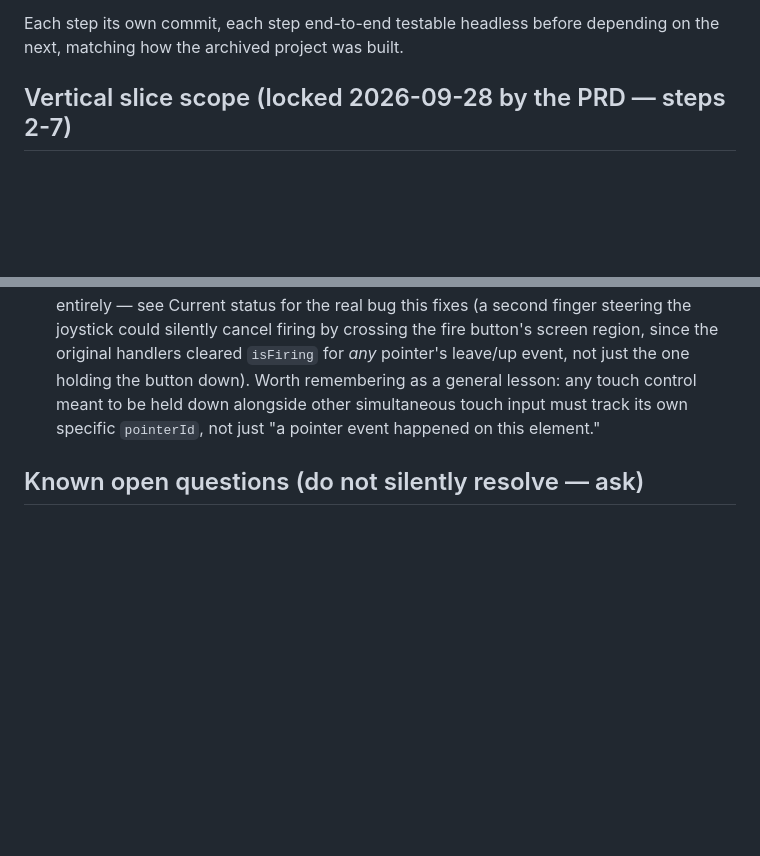
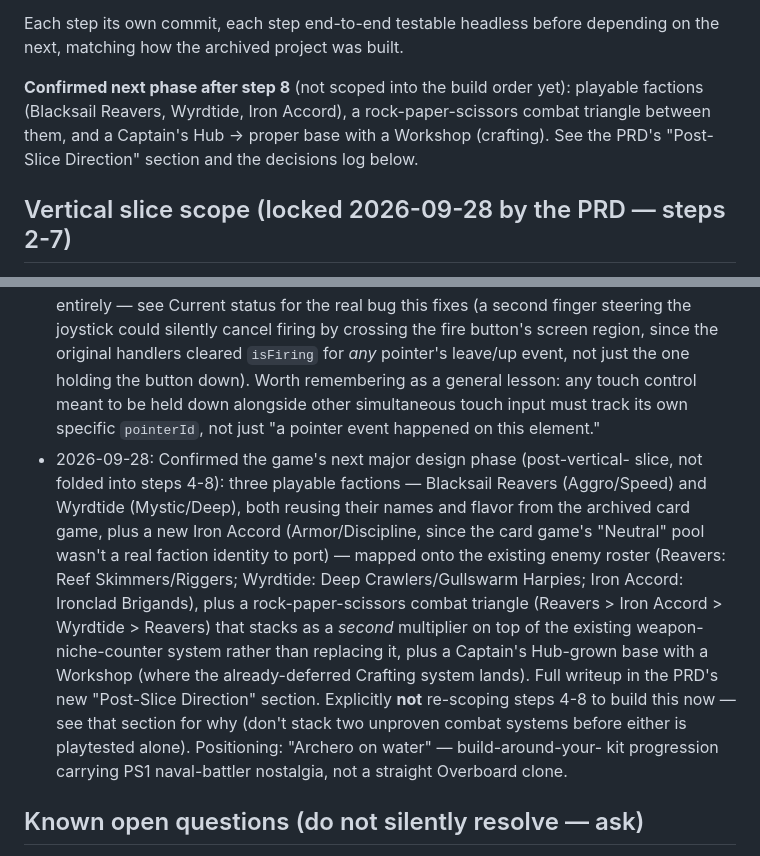
Before and after one commit to f2456hhchv-bit/the-shattered-reef, a Markdown page: CLAUDE.md, 2 parts joined by grey strips. GitHub-like rendering; blank space fills up the shorter version.

Commit message:
Lock factions/combat-triangle/hub-workshop as the confirmed next phase
Records the design direction discussed this session: three playable
factions (Blacksail Reavers and Wyrdtide reused from the archived card
game's flavor, plus a new Iron Accord) mapped onto the existing enemy
roster, a rock-paper-scissors combat triangle stacked as a second
multiplier on top of the existing weapon-niche-counter system, and the
Captain's Hub growing into a base with a Workshop for crafting.

Deliberately not re-scoping steps 4-8 to build this now — recorded as
confirmed post-vertical-slice direction so step 7 (ship hulls, cargo
loadouts) can be built with it in mind. Full design lives in the PRD's
new "Post-Slice Direction" section; also fixed the PRD's roadmap table,
which still showed step 3 as "Next" after it shipped.

Co-Authored-By: Claude Sonnet 5 <noreply@anthropic.com>
Claude-Session: https://claude.ai/code/session_01FCp3PwgtusK1H34abZ7FvQ

```diff
--- a/CLAUDE.md
+++ b/CLAUDE.md
@@ -97,6 +97,12 @@ Architecture → Vertical slice → Core systems → Content → Polish → Test
 
 Each step its own commit, each step end-to-end testable headless before
 depending on the next, matching how the archived project was built.
+
+**Confirmed next phase after step 8** (not scoped into the build order
+yet): playable factions (Blacksail Reavers, Wyrdtide, Iron Accord), a
+rock-paper-scissors combat triangle between them, and a Captain's Hub →
+proper base with a Workshop (crafting). See the PRD's "Post-Slice
+Direction" section and the decisions log below.
 
 ## Vertical slice scope (locked 2026-09-28 by the PRD — steps 2-7)
 
@@ -458,6 +464,24 @@ Starting fresh below for the new game.)*
   any touch control meant to be held down alongside other simultaneous
   touch input must track its own specific `pointerId`, not just "a
   pointer event happened on this element."
+- 2026-09-28: Confirmed the game's next major design phase (post-vertical-
+  slice, not folded into steps 4-8): three playable factions — Blacksail
+  Reavers (Aggro/Speed) and Wyrdtide (Mystic/Deep), both reusing their
+  names and flavor from the archived card game, plus a new Iron Accord
+  (Armor/Discipline, since the card game's "Neutral" pool wasn't a real
+  faction identity to port) — mapped onto the existing enemy roster
+  (Reavers: Reef Skimmers/Riggers; Wyrdtide: Deep Crawlers/Gullswarm
+  Harpies; Iron Accord: Ironclad Brigands), plus a rock-paper-scissors
+  combat triangle (Reavers > Iron Accord > Wyrdtide > Reavers) that stacks
+  as a *second* multiplier on top of the existing weapon-niche-counter
+  system rather than replacing it, plus a Captain's Hub-grown base with a
+  Workshop (where the already-deferred Crafting system lands). Full
+  writeup in the PRD's new "Post-Slice Direction" section. Explicitly
+  **not** re-scoping steps 4-8 to build this now — see that section for
+  why (don't stack two unproven combat systems before either is
+  playtested alone). Positioning: "Archero on water" — build-around-your-
+  kit progression carrying PS1 naval-battler nostalgia, not a straight
+  Overboard clone.
 
 ## Known open questions (do not silently resolve — ask)
 
```
